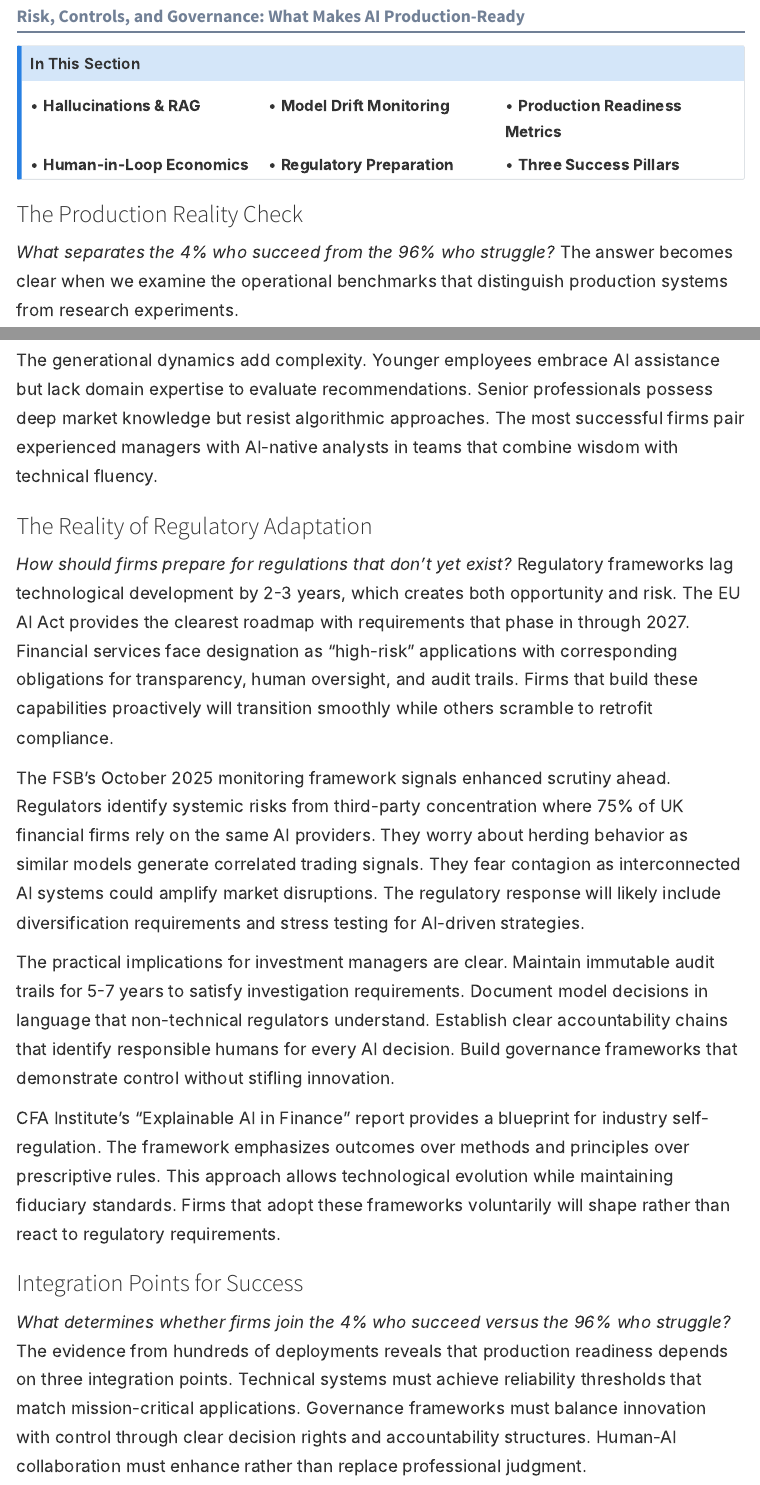
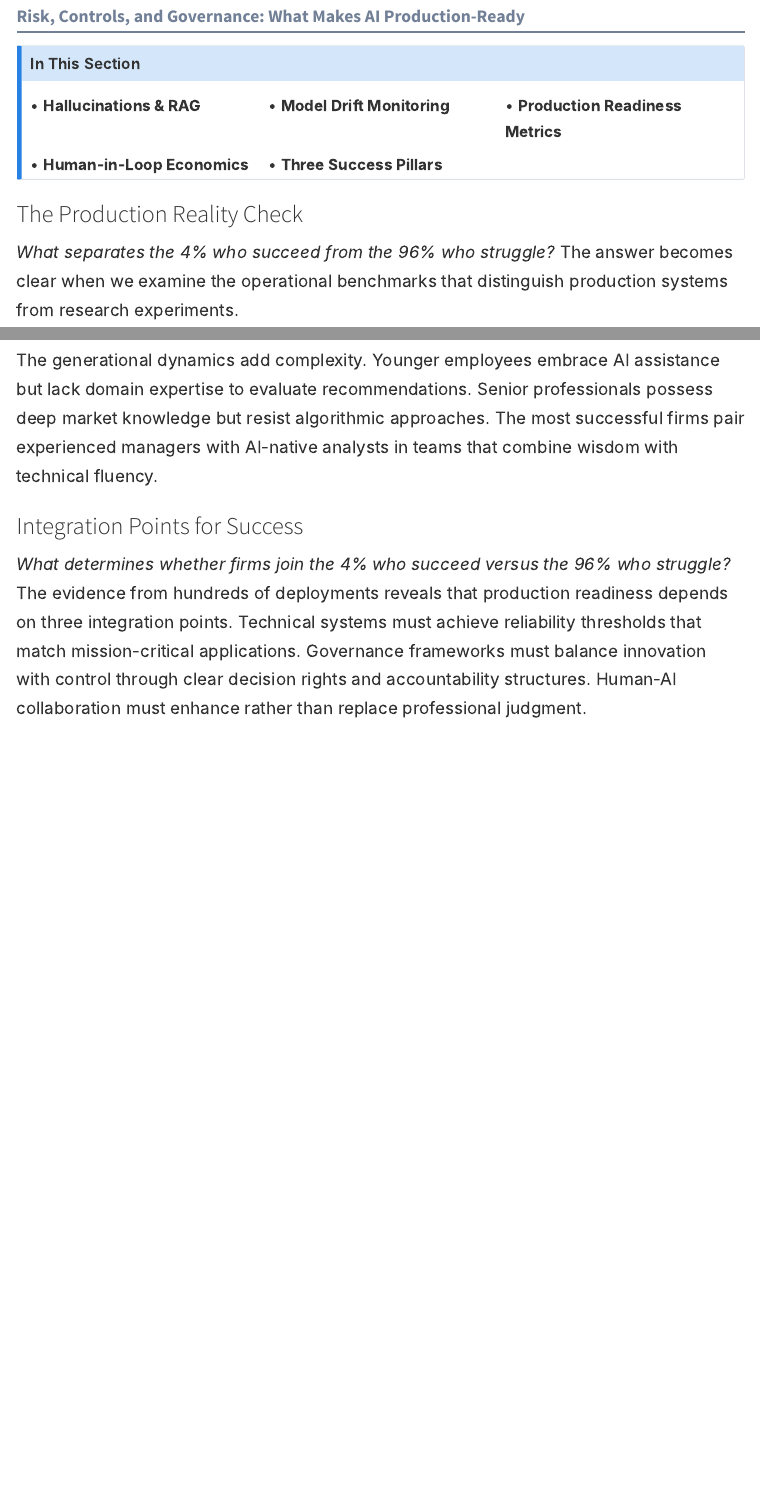
Before and after one commit to TimFrenzel/research-publications, a Quarto document (papers/2025/2025-10-great-divergence-ai-investment/paper.qmd): the page in a window 1100 px wide, from 13210 px down, and a second part further down, joined at a grey line. Rendered offline with R 4.5, knitr and Pandoc in place of Quarto, with nearby package versions; menus at the side of the page are left out.

Commit message:
Remove 'The Reality of Regulatory Adaptation' section and update callout
- Remove entire section about regulatory preparation (EU AI Act, FSB framework, etc.)
- Remove content about third-party concentration and systemic risks
- Remove audit trail requirements and CFA Institute framework discussion
- Update Segment 3 callout to remove 'Regulatory Preparation' topic
- Change grid from 6 topics to 5 topics (still 3-column layout)
- Remaining topics: Hallucinations & RAG, Model Drift, Production Metrics, Human-in-Loop, Three Success Pillars

```diff
--- a/papers/2025/2025-10-great-divergence-ai-investment/paper.qmd
+++ b/papers/2025/2025-10-great-divergence-ai-investment/paper.qmd
@@ -250,7 +250,6 @@ The question for allocators and managers is not whether these capabilities will
 <div>• **Model Drift Monitoring**</div>
 <div>• **Production Readiness Metrics**</div>
 <div>• **Human-in-Loop Economics**</div>
-<div>• **Regulatory Preparation**</div>
 <div>• **Three Success Pillars**</div>
 </div>
 :::
@@ -300,16 +299,6 @@ Empirical evidence demonstrates that human-AI collaboration generates value exce
 Training requirements for effective collaboration differ from traditional education. Portfolio managers need AI literacy rather than engineering expertise. They must understand model limitations and confidence intervals. They need to recognize when to override AI recommendations versus when to defer. This training typically requires 40-80 hours over 3-6 months with ongoing reinforcement through practice.
 
 The generational dynamics add complexity. Younger employees embrace AI assistance but lack domain expertise to evaluate recommendations. Senior professionals possess deep market knowledge but resist algorithmic approaches. The most successful firms pair experienced managers with AI-native analysts in teams that combine wisdom with technical fluency.
-
-### The Reality of Regulatory Adaptation
-
-*How should firms prepare for regulations that don't yet exist?* Regulatory frameworks lag technological development by 2-3 years, which creates both opportunity and risk. The EU AI Act provides the clearest roadmap with requirements that phase in through 2027. Financial services face designation as "high-risk" applications with corresponding obligations for transparency, human oversight, and audit trails. Firms that build these capabilities proactively will transition smoothly while others scramble to retrofit compliance.
-
-The FSB's October 2025 monitoring framework signals enhanced scrutiny ahead. Regulators identify systemic risks from third-party concentration where 75% of UK financial firms rely on the same AI providers. They worry about herding behavior as similar models generate correlated trading signals. They fear contagion as interconnected AI systems could amplify market disruptions. The regulatory response will likely include diversification requirements and stress testing for AI-driven strategies.
-
-The practical implications for investment managers are clear. Maintain immutable audit trails for 5-7 years to satisfy investigation requirements. Document model decisions in language that non-technical regulators understand. Establish clear accountability chains that identify responsible humans for every AI decision. Build governance frameworks that demonstrate control without stifling innovation.
-
-CFA Institute's "Explainable AI in Finance" report provides a blueprint for industry self-regulation. The framework emphasizes outcomes over methods and principles over prescriptive rules. This approach allows technological evolution while maintaining fiduciary standards. Firms that adopt these frameworks voluntarily will shape rather than react to regulatory requirements.
 
 ### Integration Points for Success
 
```
